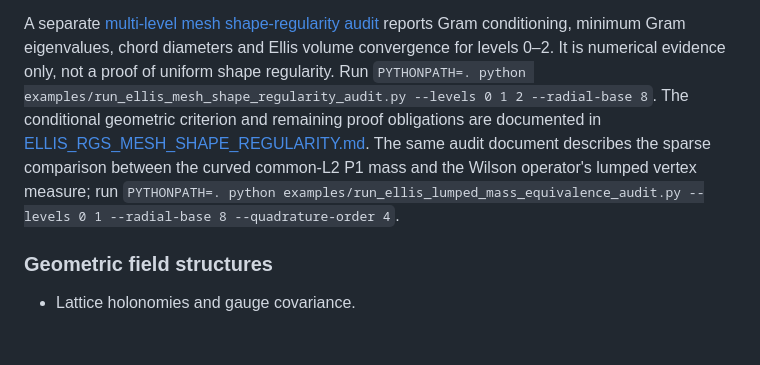
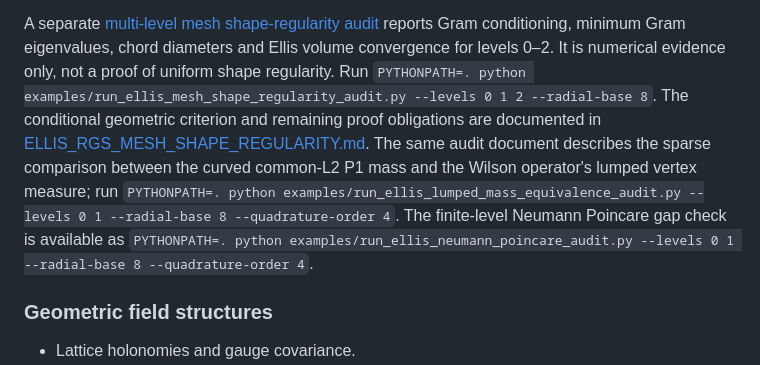
Before and after one commit to fabianleonaressi95/rgs-qlg-quaternion-bridge, a Markdown page: README.md, the part around the change. Rendered like a GitHub page; blank space fills up the shorter version.

Commit message:
Link finite-level Ellis Neumann Poincare audit

```diff
--- a/README.md
+++ b/README.md
@@ -104,7 +104,7 @@ The [intrinsic Ellis-RGS spinorial Wilson-Dirac operator](docs/ELLIS_RGS_INTRINS
 
 
 A separate [multi-level mesh shape-regularity audit](examples/run_ellis_mesh_shape_regularity_audit.py) reports Gram conditioning, minimum Gram eigenvalues, chord diameters and Ellis volume convergence for levels 0–2. It is numerical evidence only, not a proof of uniform shape regularity. Run `PYTHONPATH=. python examples/run_ellis_mesh_shape_regularity_audit.py --levels 0 1 2 --radial-base 8`.
-The conditional geometric criterion and remaining proof obligations are documented in [ELLIS_RGS_MESH_SHAPE_REGULARITY.md](docs/ELLIS_RGS_MESH_SHAPE_REGULARITY.md). The same audit document describes the sparse comparison between the curved common-L2 P1 mass and the Wilson operator's lumped vertex measure; run `PYTHONPATH=. python examples/run_ellis_lumped_mass_equivalence_audit.py --levels 0 1 --radial-base 8 --quadrature-order 4`.
+The conditional geometric criterion and remaining proof obligations are documented in [ELLIS_RGS_MESH_SHAPE_REGULARITY.md](docs/ELLIS_RGS_MESH_SHAPE_REGULARITY.md). The same audit document describes the sparse comparison between the curved common-L2 P1 mass and the Wilson operator's lumped vertex measure; run `PYTHONPATH=. python examples/run_ellis_lumped_mass_equivalence_audit.py --levels 0 1 --radial-base 8 --quadrature-order 4`. The finite-level Neumann Poincare gap check is available as `PYTHONPATH=. python examples/run_ellis_neumann_poincare_audit.py --levels 0 1 --radial-base 8 --quadrature-order 4`.
 ### Geometric field structures
 - Lattice holonomies and gauge covariance.
 - Discrete vierbein and connection constructions.
```
